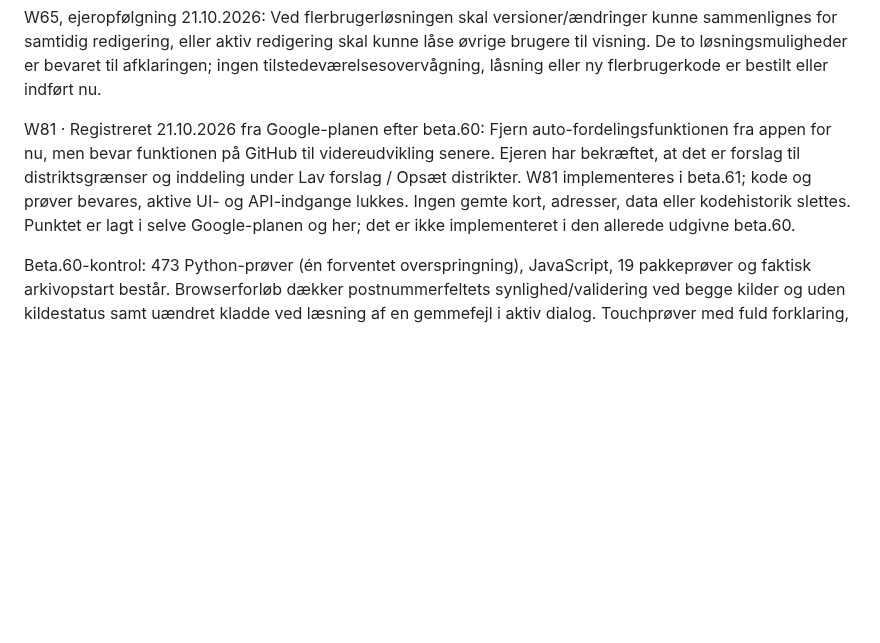
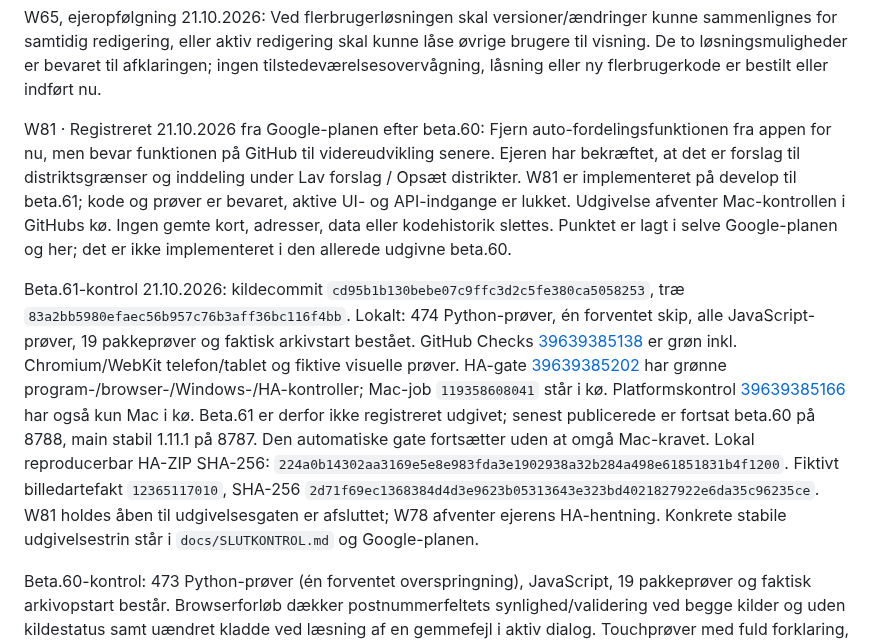
Before and after one commit to Bib007/LTM-Local-Territory-Manager, a Markdown page: OENSKELISTE.md, the part around the change. Rendered like a GitHub page; blank space fills up the shorter version.

Commit message:
docs: record verified beta.61 checks and pending GitHub Mac runner

```diff
--- a/OENSKELISTE.md
+++ b/OENSKELISTE.md
@@ -18,7 +18,9 @@ Nye ønsker W78/W79/W80 fra Google-planen er registreret 21.10.2026 og samlet ti
 
 W65, ejeropfølgning 21.10.2026: Ved flerbrugerløsningen skal versioner/ændringer kunne sammenlignes for samtidig redigering, eller aktiv redigering skal kunne låse øvrige brugere til visning. De to løsningsmuligheder er bevaret til afklaringen; ingen tilstedeværelsesovervågning, låsning eller ny flerbrugerkode er bestilt eller indført nu.
 
-W81 · Registreret 21.10.2026 fra Google-planen efter beta.60: Fjern auto-fordelingsfunktionen fra appen for nu, men bevar funktionen på GitHub til videreudvikling senere. Ejeren har bekræftet, at det er forslag til distriktsgrænser og inddeling under Lav forslag / Opsæt distrikter. W81 implementeres i beta.61; kode og prøver bevares, aktive UI- og API-indgange lukkes. Ingen gemte kort, adresser, data eller kodehistorik slettes. Punktet er lagt i selve Google-planen og her; det er ikke implementeret i den allerede udgivne beta.60.
+W81 · Registreret 21.10.2026 fra Google-planen efter beta.60: Fjern auto-fordelingsfunktionen fra appen for nu, men bevar funktionen på GitHub til videreudvikling senere. Ejeren har bekræftet, at det er forslag til distriktsgrænser og inddeling under Lav forslag / Opsæt distrikter. W81 er implementeret på develop til beta.61; kode og prøver er bevaret, aktive UI- og API-indgange er lukket. Udgivelse afventer Mac-kontrollen i GitHubs kø. Ingen gemte kort, adresser, data eller kodehistorik slettes. Punktet er lagt i selve Google-planen og her; det er ikke implementeret i den allerede udgivne beta.60.
+
+Beta.61-kontrol 21.10.2026: kildecommit `cd95b1b130bebe07c9ffc3d2c5fe380ca5058253`, træ `83a2bb5980efaec56b957c76b3aff36bc116f4bb`. Lokalt: 474 Python-prøver, én forventet skip, alle JavaScript-prøver, 19 pakkeprøver og faktisk arkivstart bestået. GitHub Checks [39639385138](https://github.com/Bib007/LTM-Local-Territory-Manager/actions/runs/39639385138) er grøn inkl. Chromium/WebKit telefon/tablet og fiktive visuelle prøver. HA-gate [39639385202](https://github.com/Bib007/LTM-Local-Territory-Manager/actions/runs/39639385202) har grønne program-/browser-/Windows-/HA-kontroller; Mac-job `119358608041` står i kø. Platformskontrol [39639385166](https://github.com/Bib007/LTM-Local-Territory-Manager/actions/runs/39639385166) har også kun Mac i kø. Beta.61 er derfor ikke registreret udgivet; senest publicerede er fortsat beta.60 på 8788, main stabil 1.11.1 på 8787. Den automatiske gate fortsætter uden at omgå Mac-kravet. Lokal reproducerbar HA-ZIP SHA-256: `224a0b14302aa3169e5e8e983fda3e1902938a32b284a498e61851831b4f1200`. Fiktivt billedartefakt `12365117010`, SHA-256 `2d71f69ec1368384d4d3e9623b05313643e323bd4021827922e6da35c96235ce`. W81 holdes åben til udgivelsesgaten er afsluttet; W78 afventer ejerens HA-hentning. Konkrete stabile udgivelsestrin står i `docs/SLUTKONTROL.md` og Google-planen.
 
 Beta.60-kontrol: 473 Python-prøver (én forventet overspringning), JavaScript, 19 pakkeprøver og faktisk arkivopstart består. Browserforløb dækker postnummerfeltets synlighed/validering ved begge kilder og uden kildestatus samt uændret kladde ved læsning af en gemmefejl i aktiv dialog. Touchprøver med fuld forklaring, skærmgrænser, rulning, lukning og sprogskift består i Chromium og WebKit ved 390×844, 844×390, 768×1024 og 1024×768. Artefakt 12363735862 har verificeret SHA256 5f5fa29339ae440333cbc55774f460e57b696da24c59aeb733048639a3f5719e. WebKit-telefon stående/liggende og Chromium-tablet er visuelt gennemset med fiktive tekster.
 
```
Also changed, not shown: docs/SLUTKONTROL.en.md (+1 -1 lines), docs/SLUTKONTROL.md (+1 -1 lines).
